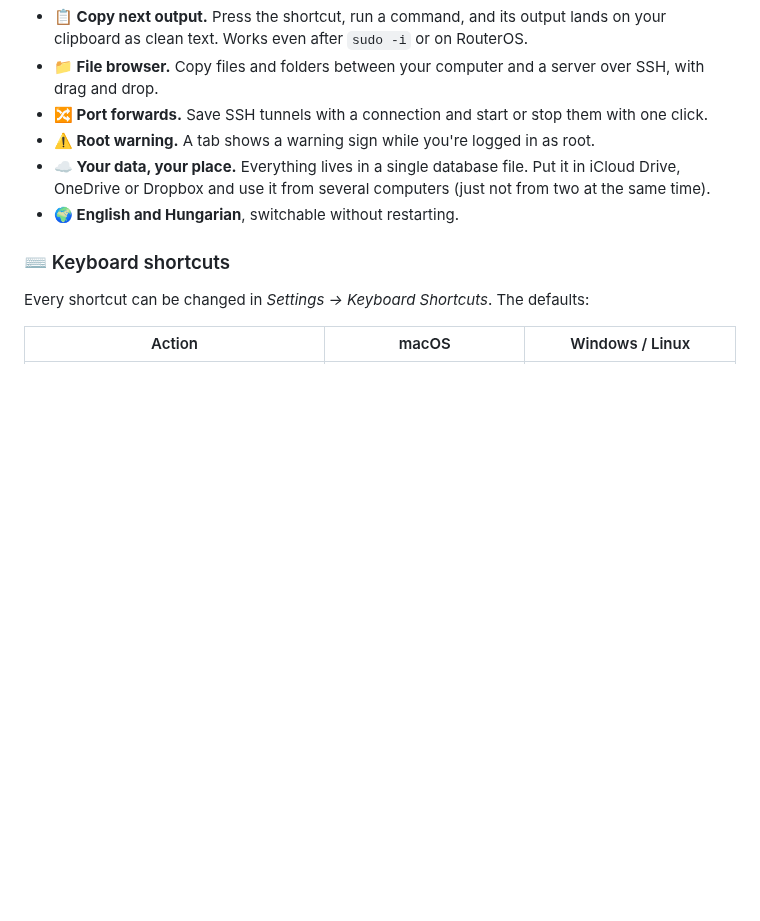
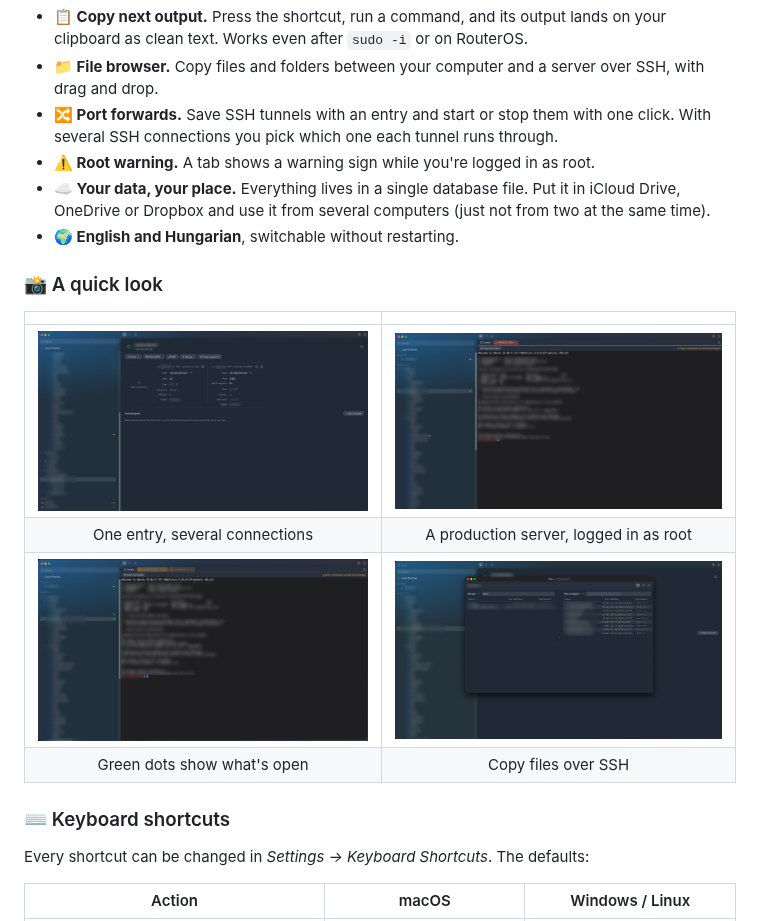
Before and after one commit to LovaszCC/RemoteDesktop, a Markdown page: README.md, the part around one of its changes. GitHub-like rendering; pictures changed too: screenshots/entry-details.png (added), screenshots/file-browser.png (added), screenshots/open-sessions.png (added); blank space fills up the shorter version.

Commit message:
docs: screenshots in the README
A split view as the header image, and a "quick look" gallery: an entry with
several connections, a production root tab, open-session dots and the file
browser. Names, hosts and terminal output are blurred. The port forward
bullet now describes forwards per entry.

Co-Authored-By: Claude Opus 5.5 <noreply@anthropic.com>

```diff
--- a/README.md
+++ b/README.md
@@ -131,11 +135,21 @@ And a few things that make everyday work nicer:
   clean text. Works even after `sudo -i` or on RouterOS.
 - **📁 File browser.** Copy files and folders between your computer and a server over SSH, with drag and
   drop.
-- **🔀 Port forwards.** Save SSH tunnels with a connection and start or stop them with one click.
+- **🔀 Port forwards.** Save SSH tunnels with an entry and start or stop them with one click. With several
+  SSH connections you pick which one each tunnel runs through.
 - **⚠️ Root warning.** A tab shows a warning sign while you're logged in as root.
 - **☁️ Your data, your place.** Everything lives in a single database file. Put it in iCloud Drive,
   OneDrive or Dropbox and use it from several computers (just not from two at the same time).
 - **🌍 English and Hungarian**, switchable without restarting.
+
+### 📸 A quick look
+
+| | |
+|:-:|:-:|
+| <img src="screenshots/entry-details.png" width="440" alt="An entry with an SSH and an RDP connection, each on its own card, plus Add connection"> | <img src="screenshots/production-root-tab.png" width="440" alt="A red PRODUCTION tab with the root warning"> |
+| One entry, several connections | A production server, logged in as root |
+| <img src="screenshots/open-sessions.png" width="440" alt="Green dots in the sidebar next to the servers with an open session"> | <img src="screenshots/file-browser.png" width="440" alt="The file browser: a server on the left, this computer on the right"> |
+| Green dots show what's open | Copy files over SSH |
 
 ### ⌨️ Keyboard shortcuts
 
```
Also changed, not shown: other parts of README.md (+4 -0 lines), screenshots/split-broadcast.png (added).
